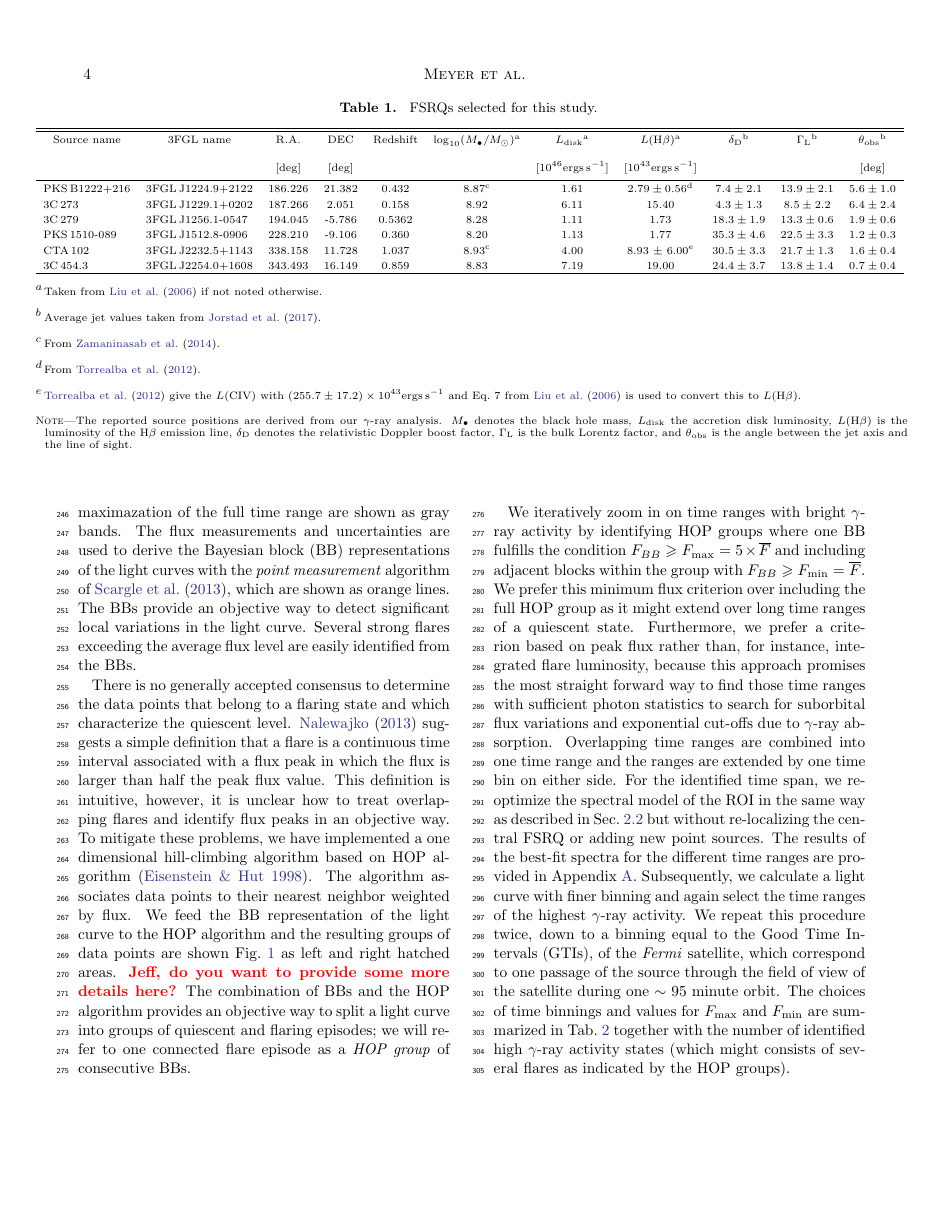
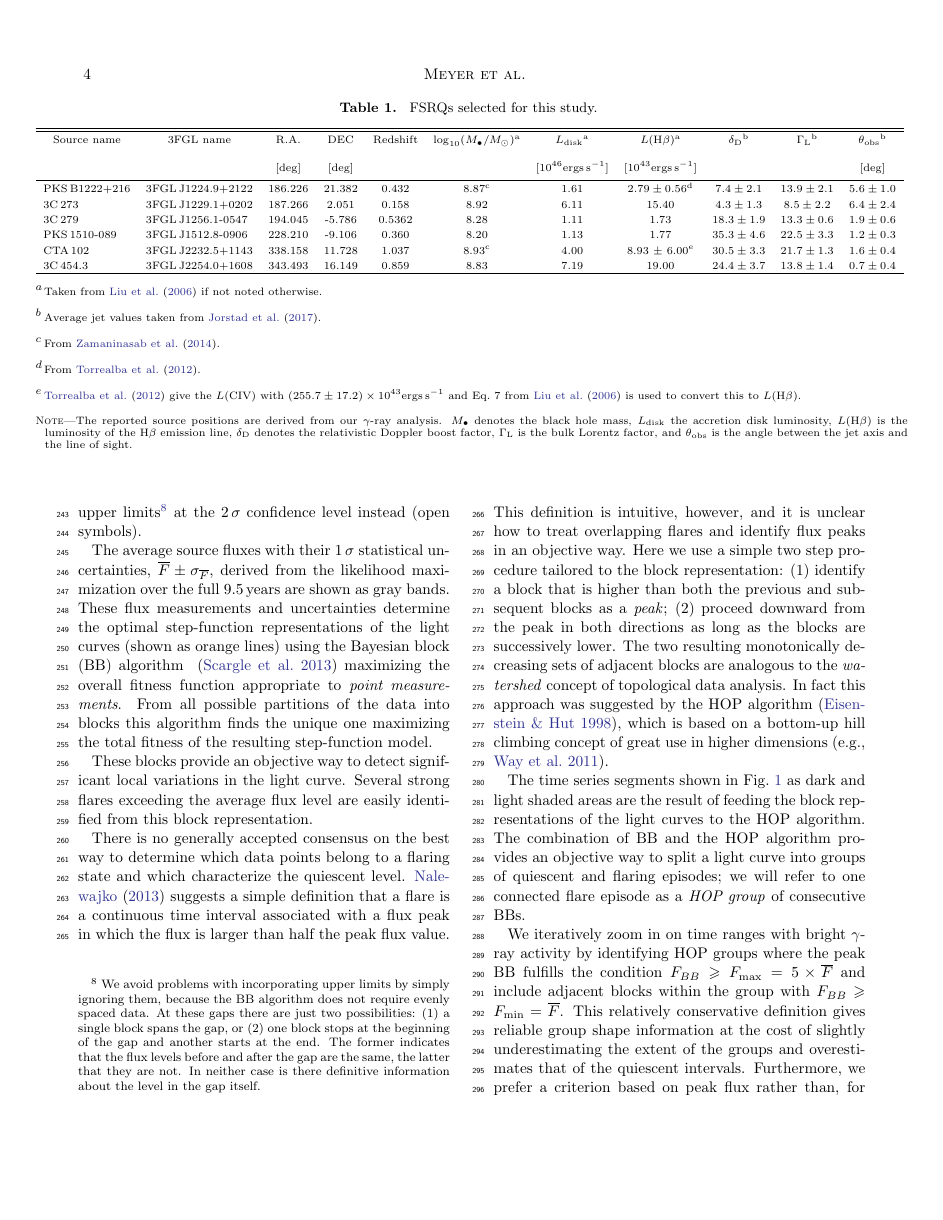
Before and after one commit to me-manu/fl-fsrqs-9yr, a LaTeX paper (fermi_fsrqs_short_flares.tex): page 4 of 31. Compiled offline with pdfLaTeX.

Commit message:
Updates from ShareLaTeX

```diff
--- a/fermi_fsrqs_short_flares.tex
+++ b/fermi_fsrqs_short_flares.tex
@@ -376,10 +376,29 @@ In each light curve bin, we leave spectral parameters free during the fit for so
 \subsection{Zooming in on bright flares using an objective method to identify different activity states}
 \label{sec:zoom}
 
-The 9.5 year light curves for all considered FSRQs are shown in Fig.~\ref{fig:weekly}. If the source is detected with $\mathrm{TS} < 9$ within one time bin or the flux in one bin is equal or smaller than its statistical uncertainty $F_i \leqslant \sigma_i$, we show upper limits at the $2\,\sigma$ confidence level instead (open symbols). The average source fluxes with their 1$\,\sigma$ statistical uncertainties, $\overline{F} \pm \sigma_{\overline{F}}$, derived from the likelihood maximazation of the full time range are shown as gray bands.
-The flux measurements and uncertainties are used to derive the Bayesian block (BB) representations of the light curves with the \textit{point measurement} algorithm of~\citet[][]{2013ApJ...764..167S}, which are shown as orange lines.
-The BBs provide an objective way to detect significant local variations in the light curve.
-Several strong flares exceeding the average flux level are easily identified from the BBs.
+The 9.5 year light curves for all considered FSRQs are shown in Fig.~\ref{fig:weekly}. If the source is detected with $\mathrm{TS} < 9$ within one time bin or the flux in one bin is equal or smaller than its statistical uncertainty $F_i \leqslant \sigma_i$, we show upper limits\footnote{We avoid
+problems with incorporating upper limits by simply ignoring them, because the BB algorithm does not require evenly spaced data. At these gaps there
+are just two possibilities:
+(1) a single block spans the gap,
+or
+(2) one block stops at the beginning of
+the gap and another starts at the end.
+The former indicates that the flux levels
+before and after the gap are the same,
+the latter that they are not.
+In neither case is there definitive
+information about the level in the
+gap itself.}
+at the $2\,\sigma$ confidence level instead (open symbols).
+
+The average source fluxes with their 1$\,\sigma$ statistical uncertainties, $\overline{F} \pm \sigma_{\overline{F}}$, derived from the likelihood maximization over the full 9.5\,years are shown as gray bands.
+These flux measurements and uncertainties determine the optimal step-function representations of the light curves (shown as orange lines) using the Bayesian block (BB)
+algorithm ~\citep[][]{2013ApJ...764..167S} maximizing the overall fitness function appropriate to \textit{point measurements}.
+From all possible partitions of the data into blocks this algorithm finds the unique one maximizing the total fitness of the resulting step-function model.
+
+
+These blocks provide an objective way to detect significant local variations in the light curve.
+Several strong flares exceeding the average flux level are easily identified from this block representation.
 
 %%% Full light curve %%%
 \begin{figure*}
@@ -389,14 +408,23 @@ Several strong flares exceeding the average flux level are easily identified fro
     \label{fig:weekly}
 \end{figure*}
 
-There is no generally accepted consensus to determine the data points that belong to a flaring state and which characterize the quiescent level. \citet{2013MNRAS.430.1324N} suggests a simple definition that a flare is a continuous time interval associated with a flux peak in which the flux is larger than half the peak flux value.
-This definition is intuitive, however, it is unclear how to treat overlapping flares and identify flux peaks in an objective way.
-To mitigate these problems, we have implemented a one dimensional hill-climbing algorithm based on   HOP algorithm~\citep{1998ApJ...498..137E}.
-The algorithm associates data points to their nearest neighbor weighted by flux.
-We feed the BB representation of the light curve to the HOP algorithm and the resulting groups of data points are shown
-Fig.~\ref{fig:weekly} as left and right hatched areas. \todo{Jeff, do you want to provide some more details here?}
-The combination of BBs and the HOP algorithm provides an objective way to split a light curve into groups of quiescent and flaring episodes; we will refer to one connected flare episode as a \emph{HOP group} of consecutive BBs.
+There is no generally accepted consensus on the best way to determine which data points belong to a flaring state and which characterize the quiescent level. \citet{2013MNRAS.430.1324N} suggests a simple definition that a flare is a continuous time interval associated with a flux peak in which the flux is larger than half the peak flux value.
+This definition is intuitive, however, and it is unclear how to treat overlapping flares and identify flux peaks in an objective way.
+Here we use a simple two step procedure tailored to the block representation: (1) identify a block that is higher than both the previous and subsequent blocks as a \textit{peak}; (2) proceed downward from the peak in both directions as long as the blocks are successively lower.
+The two resulting monotonically decreasing sets of adjacent blocks are analogous to the \textit{watershed} concept of topological data analysis.
+In fact this approach was suggested by the
+HOP algorithm~\citep{1998ApJ...498..137E}, which is based on a bottom-up hill climbing concept of great use in higher dimensions \citep[e.g.,][]{2011ApJ...727...48W}.
 
-We iteratively zoom in on time ranges with bright \gray activity by identifying HOP groups where one BB fulfills the condition $F_{BB} \geqslant F_\mathrm{max} =  5\times\overline{F}$ and including adjacent blocks within the group with $F_{BB} \geqslant F_\mathrm{min} = \overline{F}$. We prefer this minimum flux criterion over including the full HOP group as it might extend over long time ranges of a quiescent state.
-Furthermore, we prefer a criterion based on peak flux rather than, for instance, integrated flare luminosity, because this approach promises the most straight forward way to find those time ranges with sufficient photon statistics to search for suborbital flux variations and exponential cut-offs due to \gray absorption.
-Overlapping time ranges are combined into one time range and the ranges are extended by one time bin on either side.
+The time series segments shown in
+Fig.~\ref{fig:weekly} as dark and light shaded  areas are the result of feeding
+the block representations of the light curves to the HOP algorithm.
+The combination of BB and the HOP algorithm provides an objective way to split a light curve into groups of quiescent and flaring episodes; we will refer to one connected flare episode as a \emph{HOP group} of consecutive BBs.
+
+We iteratively zoom in on time ranges with bright \gray activity by identifying HOP groups where the peak BB fulfills the condition $F_{BB} \geqslant F_\mathrm{max} =  5\times\overline{F}$ and include adjacent blocks within the group with $F_{BB} \geqslant F_\mathrm{min} = \overline{F}$.
+This relatively conservative definition
+gives reliable group shape information
+at the cost of
+slightly underestimating the extent of the
+groups and overestimates that of the quiescent
+intervals.
+Furthermore, we prefer a criterion based on peak flux rather than, for instance, integrated flare luminosity, because this approach promises the most straightforward way to find those time ranges with sufficient photon statistics to search for short timescale flux variations and exponential cut-offs due to \gray absorption.
```
Also changed, not shown: mainbib.bib (+19 -0 lines), fermi_fsrqs_short_flares.tex (12 more changed lines).
